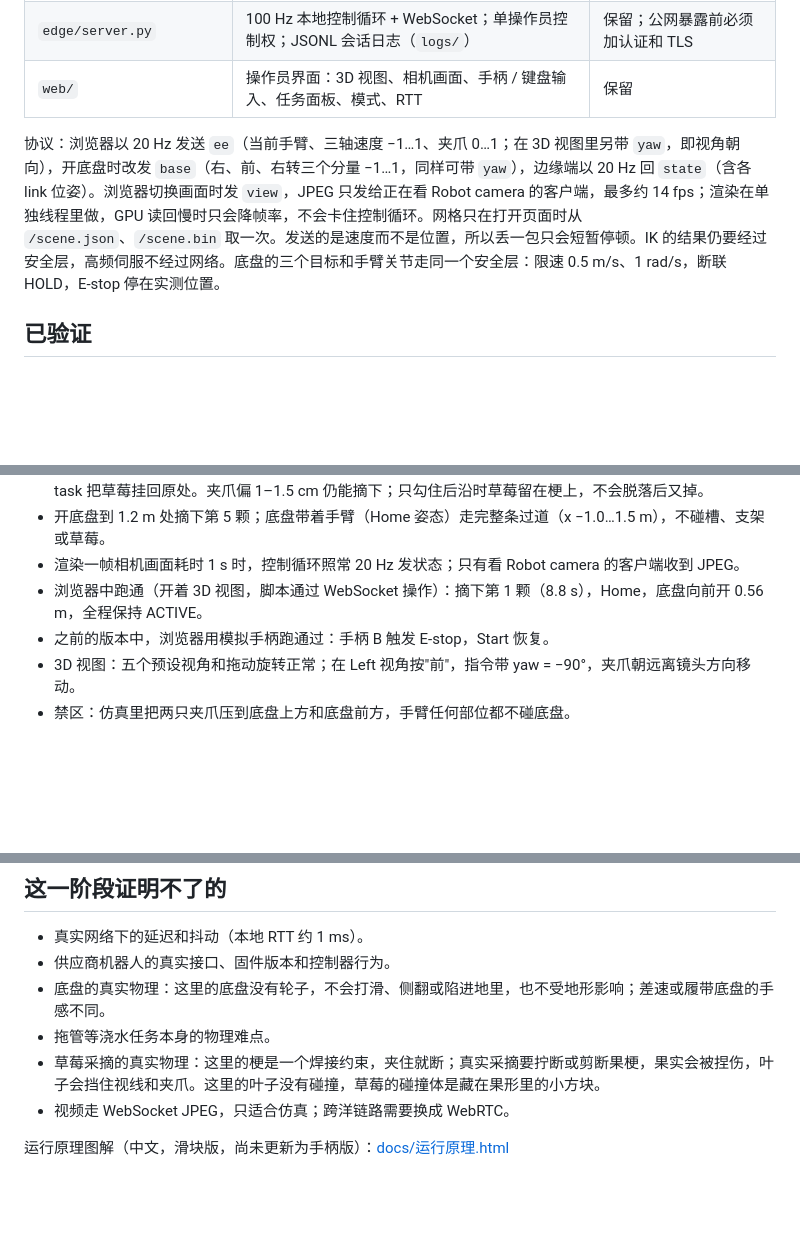
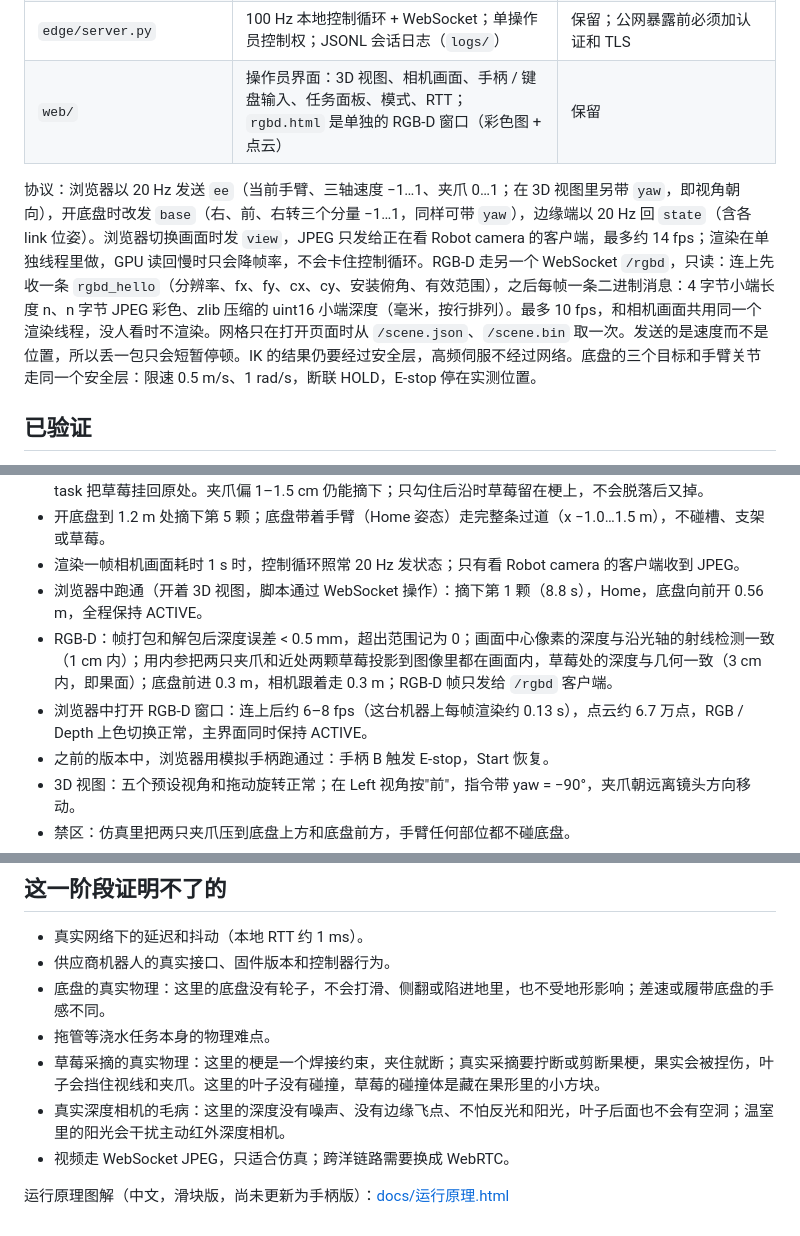
Before and after one commit to ysonggit/openarm-teleop-sim, a Markdown page: README.md, 3 parts joined by grey strips. GitHub-like rendering; blank space fills up the shorter version.

```diff
--- a/README.md
+++ b/README.md
@@ -50,9 +55,9 @@ uv run python -m edge.server             # http://127.0.0.1:8765
 | `edge/scene.py` | 3D 视图用的模型网格（体素聚类降采样，约 2 MB）和各 link 位姿 | 真机时位姿来自 `/joint_states` 正运动学 |
 | `edge/safety.py` | 本地安全层：限位裁剪、速度限制、0.5 s 看门狗、E-stop 锁存 | 原样保留，跑在机器人本地 |
 | `edge/server.py` | 100 Hz 本地控制循环 + WebSocket；单操作员控制权；JSONL 会话日志（`logs/`） | 保留；公网暴露前必须加认证和 TLS |
-| `web/` | 操作员界面：3D 视图、相机画面、手柄 / 键盘输入、任务面板、模式、RTT | 保留 |
+| `web/` | 操作员界面：3D 视图、相机画面、手柄 / 键盘输入、任务面板、模式、RTT；`rgbd.html` 是单独的 RGB-D 窗口（彩色图 + 点云） | 保留 |
 
-协议：浏览器以 20 Hz 发送 `ee`（当前手臂、三轴速度 −1…1、夹爪 0…1；在 3D 视图里另带 `yaw`，即视角朝向），开底盘时改发 `base`（右、前、右转三个分量 −1…1，同样可带 `yaw`），边缘端以 20 Hz 回 `state`（含各 link 位姿）。浏览器切换画面时发 `view`，JPEG 只发给正在看 Robot camera 的客户端，最多约 14 fps；渲染在单独线程里做，GPU 读回慢时只会降帧率，不会卡住控制循环。网格只在打开页面时从 `/scene.json`、`/scene.bin` 取一次。发送的是速度而不是位置，所以丢一包只会短暂停顿。IK 的结果仍要经过安全层，高频伺服不经过网络。底盘的三个目标和手臂关节走同一个安全层：限速 0.5 m/s、1 rad/s，断联 HOLD，E-stop 停在实测位置。
+协议：浏览器以 20 Hz 发送 `ee`（当前手臂、三轴速度 −1…1、夹爪 0…1；在 3D 视图里另带 `yaw`，即视角朝向），开底盘时改发 `base`（右、前、右转三个分量 −1…1，同样可带 `yaw`），边缘端以 20 Hz 回 `state`（含各 link 位姿）。浏览器切换画面时发 `view`，JPEG 只发给正在看 Robot camera 的客户端，最多约 14 fps；渲染在单独线程里做，GPU 读回慢时只会降帧率，不会卡住控制循环。RGB-D 走另一个 WebSocket `/rgbd`，只读：连上先收一条 `rgbd_hello`（分辨率、fx、fy、cx、cy、安装俯角、有效范围），之后每帧一条二进制消息：4 字节小端长度 n、n 字节 JPEG 彩色、zlib 压缩的 uint16 小端深度（毫米，按行排列）。最多 10 fps，和相机画面共用同一个渲染线程，没人看时不渲染。网格只在打开页面时从 `/scene.json`、`/scene.bin` 取一次。发送的是速度而不是位置，所以丢一包只会短暂停顿。IK 的结果仍要经过安全层，高频伺服不经过网络。底盘的三个目标和手臂关节走同一个安全层：限速 0.5 m/s、1 rad/s，断联 HOLD，E-stop 停在实测位置。
 
 ## 已验证
 
@@ -66,6 +71,8 @@ uv run python -m edge.server             # http://127.0.0.1:8765
 - 开底盘到 1.2 m 处摘下第 5 颗；底盘带着手臂（Home 姿态）走完整条过道（x −1.0…1.5 m），不碰槽、支架或草莓。
 - 渲染一帧相机画面耗时 1 s 时，控制循环照常 20 Hz 发状态；只有看 Robot camera 的客户端收到 JPEG。
 - 浏览器中跑通（开着 3D 视图，脚本通过 WebSocket 操作）：摘下第 1 颗（8.8 s），Home，底盘向前开 0.56 m，全程保持 ACTIVE。
+- RGB-D：帧打包和解包后深度误差 < 0.5 mm，超出范围记为 0；画面中心像素的深度与沿光轴的射线检测一致（1 cm 内）；用内参把两只夹爪和近处两颗草莓投影到图像里都在画面内，草莓处的深度与几何一致（3 cm 内，即果面）；底盘前进 0.3 m，相机跟着走 0.3 m；RGB-D 帧只发给 `/rgbd` 客户端。
+- 浏览器中打开 RGB-D 窗口：连上后约 6–8 fps（这台机器上每帧渲染约 0.13 s），点云约 6.7 万点，RGB / Depth 上色切换正常，主界面同时保持 ACTIVE。
 - 之前的版本中，浏览器用模拟手柄跑通过：手柄 B 触发 E-stop，Start 恢复。
 - 3D 视图：五个预设视角和拖动旋转正常；在 Left 视角按"前"，指令带 yaw = −90°，夹爪朝远离镜头方向移动。
 - 禁区：仿真里把两只夹爪压到底盘上方和底盘前方，手臂任何部位都不碰底盘。
@@ -79,6 +86,7 @@ uv run python -m edge.server             # http://127.0.0.1:8765
 - 底盘的真实物理：这里的底盘没有轮子，不会打滑、侧翻或陷进地里，也不受地形影响；差速或履带底盘的手感不同。
 - 拖管等浇水任务本身的物理难点。
 - 草莓采摘的真实物理：这里的梗是一个焊接约束，夹住就断；真实采摘要拧断或剪断果梗，果实会被捏伤，叶子会挡住视线和夹爪。这里的叶子没有碰撞，草莓的碰撞体是藏在果形里的小方块。
+- 真实深度相机的毛病：这里的深度没有噪声、没有边缘飞点、不怕反光和阳光，叶子后面也不会有空洞；温室里的阳光会干扰主动红外深度相机。
 - 视频走 WebSocket JPEG，只适合仿真；跨洋链路需要换成 WebRTC。
 
 运行原理图解（中文，滑块版，尚未更新为手柄版）：[docs/运行原理.html](docs/运行原理.html)
```
Also changed, not shown: other parts of README.md (+5 -0 lines), docs/screenshot-rgbd.png (added), docs/system-diagram.drawio.png, 9 other files.
